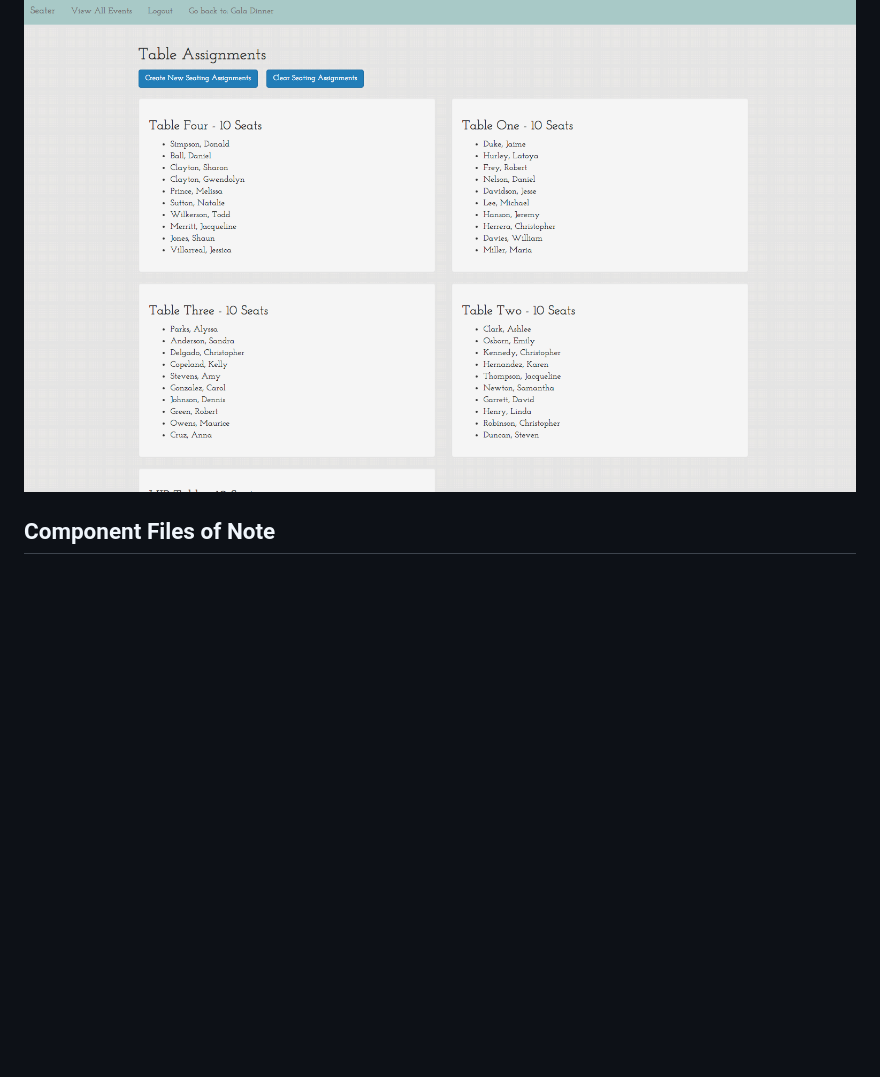
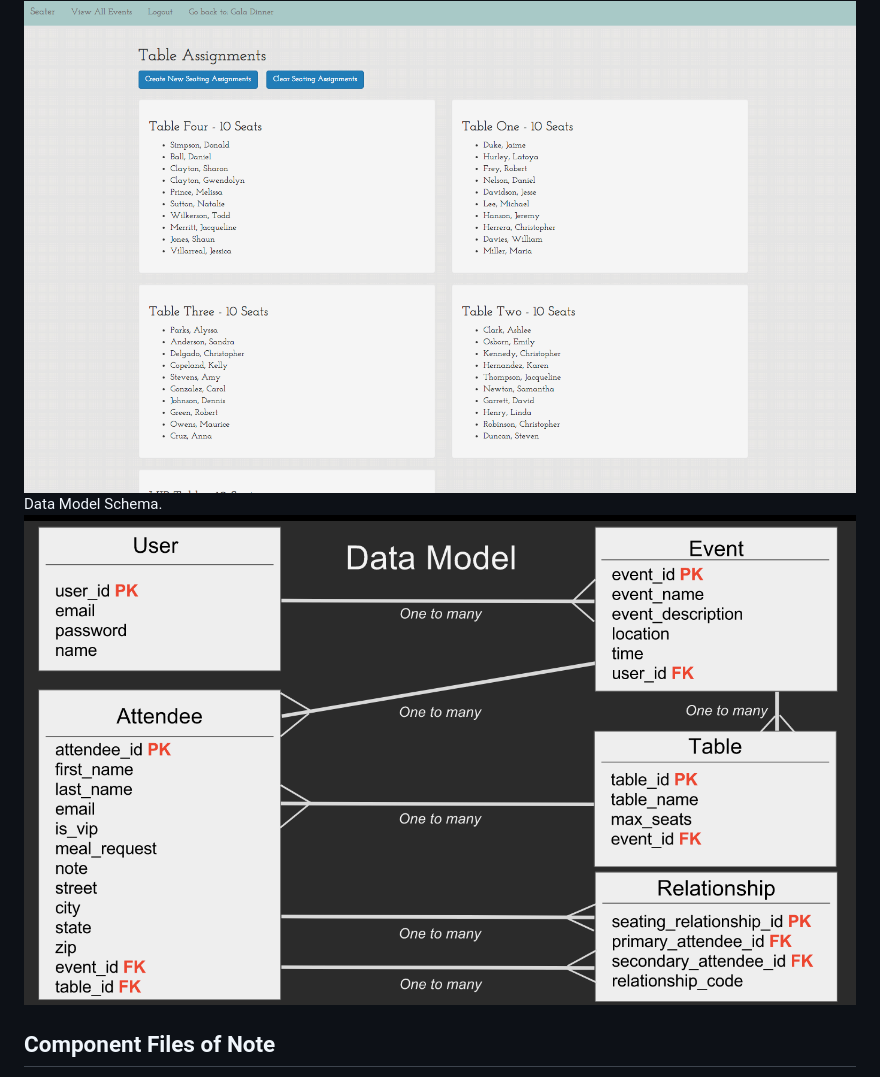
Before and after one commit to nurarenke/Seater, a Markdown page: README.md, the part around the change. Rendered like a GitHub page; pictures changed too: static/data_model.png (added); blank space fills up the shorter version.

Commit message:
added data model image

```diff
--- a/README.md
+++ b/README.md
@@ -50,6 +50,9 @@ Table assignments page.
 
 <img src="/static/tables.png"/>
 
+Data Model Schema.
+<img src="/static/data_model.png"/>
+
 ## Component Files of Note
 
 `server.py` contains the the routes accessible directly by the user, as well as those accessed asynchronously to provide data to the client.
```
